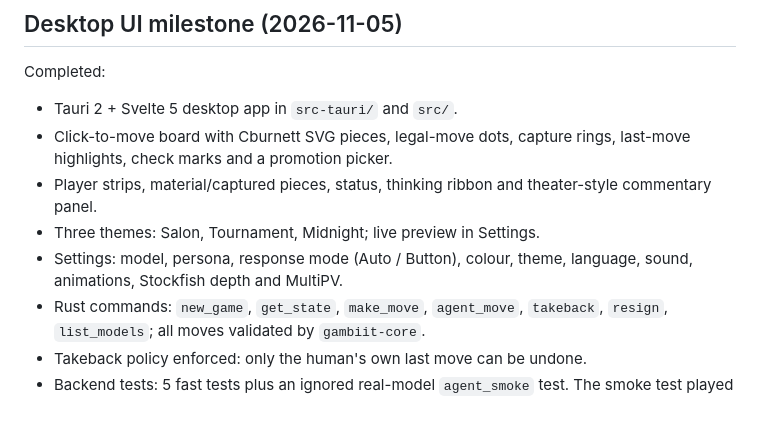
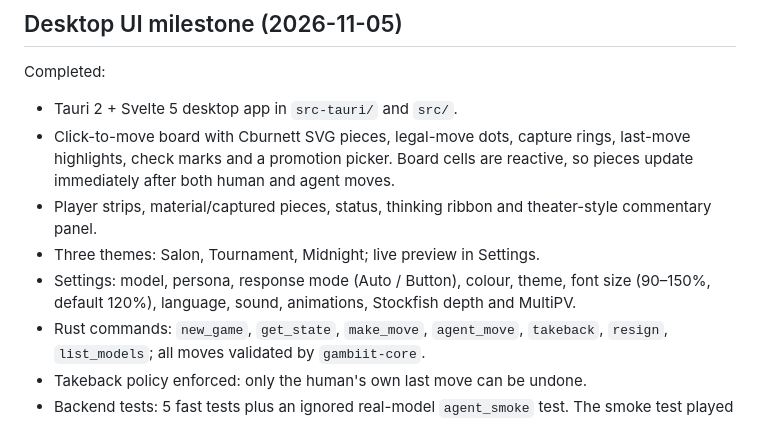
Before and after one commit to reiokr/gambiit, a Markdown page: PLAN.md, the part around the change. GitHub-like rendering.

```diff
--- a/PLAN.md
+++ b/PLAN.md
@@ -61,12 +61,14 @@ Completed:
 
 - Tauri 2 + Svelte 5 desktop app in `src-tauri/` and `src/`.
 - Click-to-move board with Cburnett SVG pieces, legal-move dots, capture rings,
-  last-move highlights, check marks and a promotion picker.
+  last-move highlights, check marks and a promotion picker. Board cells are
+  reactive, so pieces update immediately after both human and agent moves.
 - Player strips, material/captured pieces, status, thinking ribbon and
   theater-style commentary panel.
 - Three themes: Salon, Tournament, Midnight; live preview in Settings.
 - Settings: model, persona, response mode (Auto / Button), colour, theme,
-  language, sound, animations, Stockfish depth and MultiPV.
+  font size (90–150%, default 120%), language, sound, animations, Stockfish
+  depth and MultiPV.
 - Rust commands: `new_game`, `get_state`, `make_move`, `agent_move`, `takeback`,
   `resign`, `list_models`; all moves validated by `gambiit-core`.
 - Takeback policy enforced: only the human's own last move can be undone.
```
Also changed, not shown: PLAN.et.md (+4 -2 lines), README.md (+3 -2 lines), docs/ui-preview.png, 10 other files.
